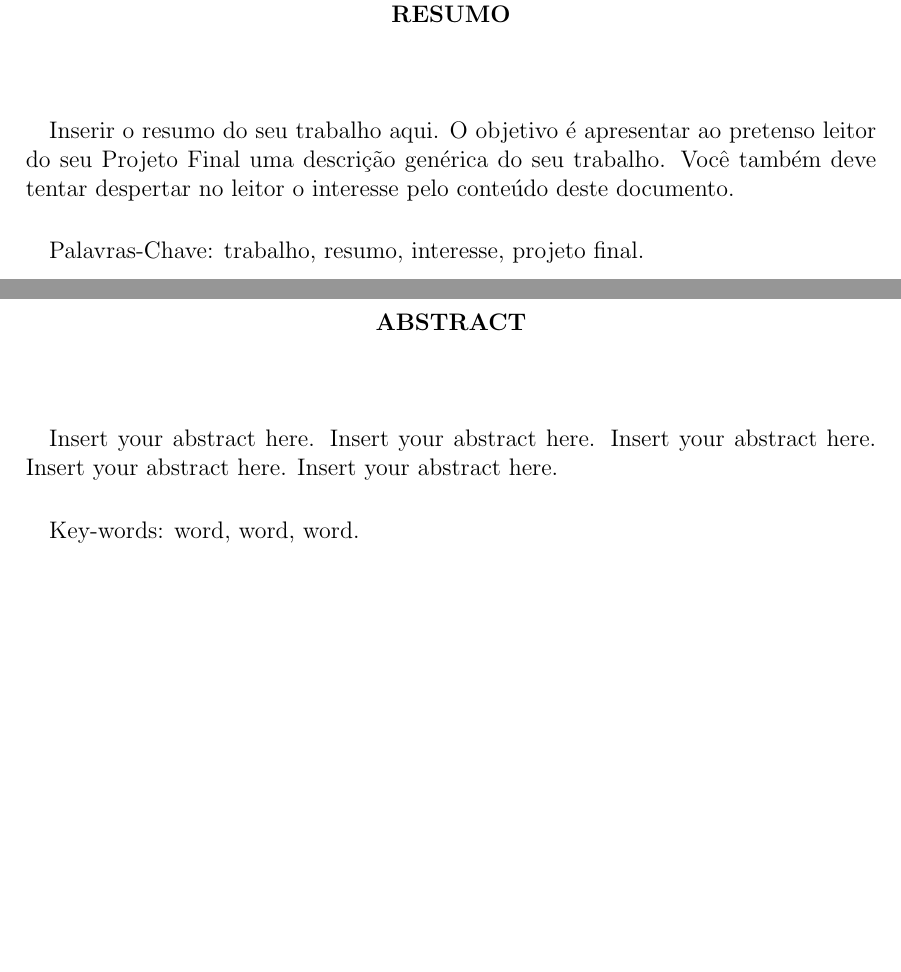
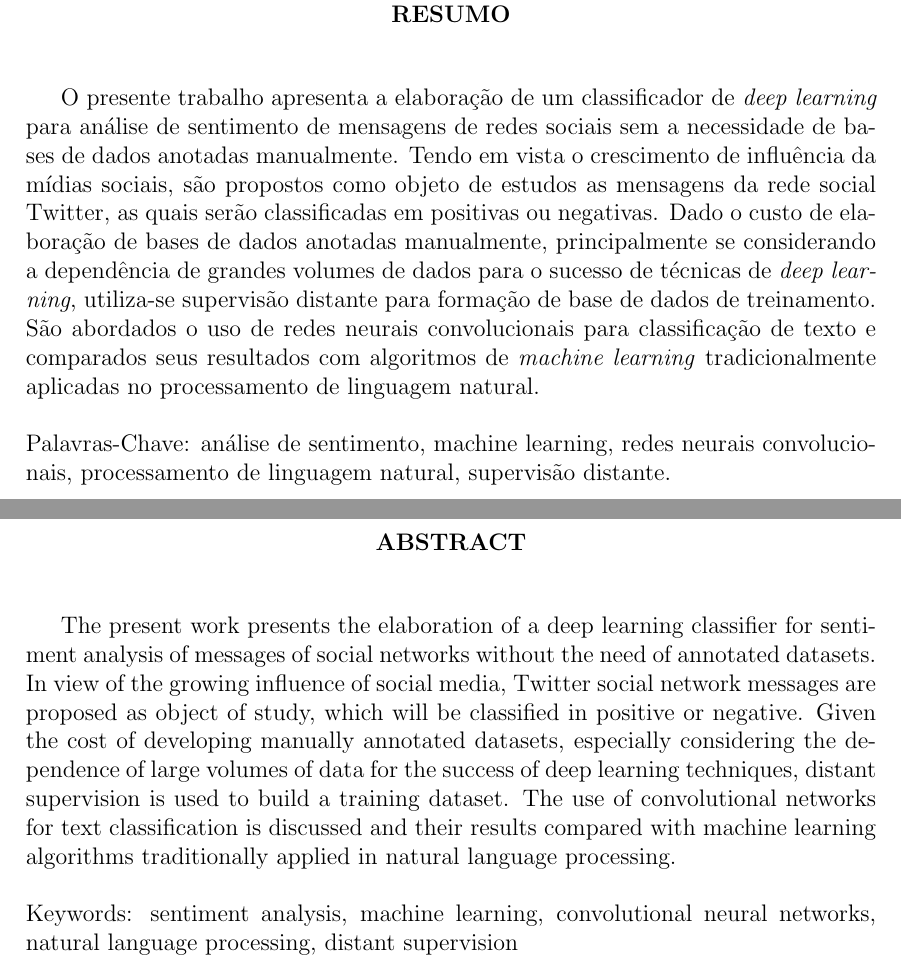
Before and after one commit to brenoarosa/projeto_final, a LaTeX book (Principal.tex, which reads Preambulo.tex): two parts of pages 7 and 8 of 49, joined at a grey line, cut so that both start at the same text, the shorter picture padded with empty space. Compiled offline with pdfLaTeX; a LaTeX package or settings file that is missing is left out; a missing bibliography style is replaced by a similar one.

Commit message:
Adds abstract

```diff
--- a/Preambulo.tex
+++ b/Preambulo.tex
@@ -58,38 +60,56 @@ Rio de Janeiro - RJ      CEP 21949-900\\
 \begin{center}
 \textbf{AGRADECIMENTO}
 \end{center}
-      \vspace{0.5cm}
+\vspace{0.5cm}
 
 \paragraph{}Sempre haverá. Se não estiver inspirado, aqui está uma sugestão: dedico este trabalho ao povo brasileiro que contribuiu de forma significativa à minha formação e estada nesta Universidade. Este projeto é uma pequena forma de retribuir o investimento e confiança em mim depositados.
 
 \pagebreak
 
-
 % Resumo
 \begin{center}
 \textbf{RESUMO}
 \end{center}
-      \vspace{0.5cm}
+\vspace{0.5cm}
 
-\paragraph{}Inserir o resumo do seu trabalho aqui. O objetivo é apresentar ao pretenso leitor do seu Projeto Final uma descrição genérica do seu trabalho. Você também deve tentar despertar no leitor o interesse pelo conteúdo deste documento.
-\paragraph{}
-\noindent Palavras-Chave: trabalho, resumo, interesse, projeto final.
+O presente trabalho apresenta a elaboração de um classificador de \textit{deep learning} para análise de sentimento de
+mensagens de redes sociais sem a necessidade de bases de dados anotadas manualmente.
+Tendo em vista o crescimento de influência da mídias sociais, são propostos como objeto de estudos as mensagens da rede
+social Twitter, as quais serão classificadas em positivas ou negativas.
+Dado o custo de elaboração de bases de dados anotadas manualmente, principalmente se considerando a dependência de
+grandes volumes de dados para o sucesso de técnicas de \textit{deep learning}, utiliza-se supervisão distante para
+formação de base de dados de treinamento.
+São abordados o uso de redes neurais convolucionais para classificação de texto e comparados seus resultados com
+algoritmos de \textit{machine learning} tradicionalmente aplicadas no processamento de linguagem natural.
+
+\vspace{0.5cm}
+
+\noindent Palavras-Chave: análise de sentimento, machine learning, redes neurais convolucionais, processamento de
+linguagem natural, supervisão distante.
 
 \pagebreak
-
 
 % Abstract
 \begin{center}
 \textbf{ABSTRACT}
 \end{center}
-      \vspace{0.5cm}
+\vspace{0.5cm}
 
-\paragraph{}Insert your abstract here. Insert your abstract here. Insert your abstract here. Insert your abstract here. Insert your abstract here.
-\paragraph{}
-\noindent Key-words: word, word, word.
+The present work presents the elaboration of a deep learning classifier for sentiment analysis of messages of social
+networks without the need of annotated datasets.
+In view of the growing influence of social media, Twitter social network messages are proposed as object of study, which
+will be classified in positive or negative.
+Given the cost of developing manually annotated datasets, especially considering the dependence of large volumes
+of data for the success of deep learning techniques, distant supervision is used to build a training dataset.
+The use of convolutional networks for text classification is discussed and their results compared with machine learning
+algorithms traditionally applied in natural language processing.
+
+\vspace{0.5cm}
+
+\noindent Keywords: sentiment analysis, machine learning, convolutional neural networks, natural language processing,
+distant supervision
 
 \pagebreak
-
 
 % Siglas
 \begin{center}
```
Also changed, not shown: Preambulo.tex (14 more changed lines).
